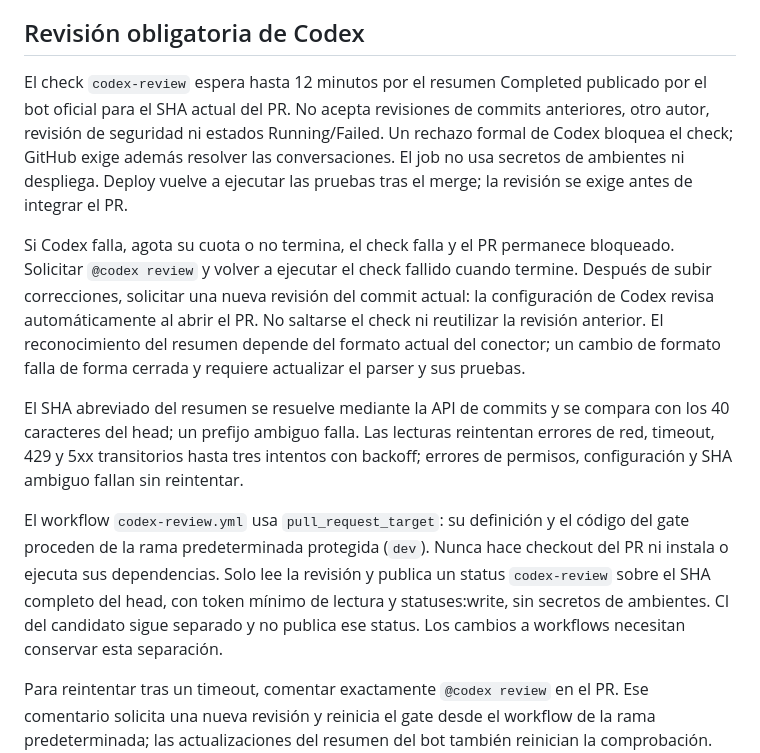
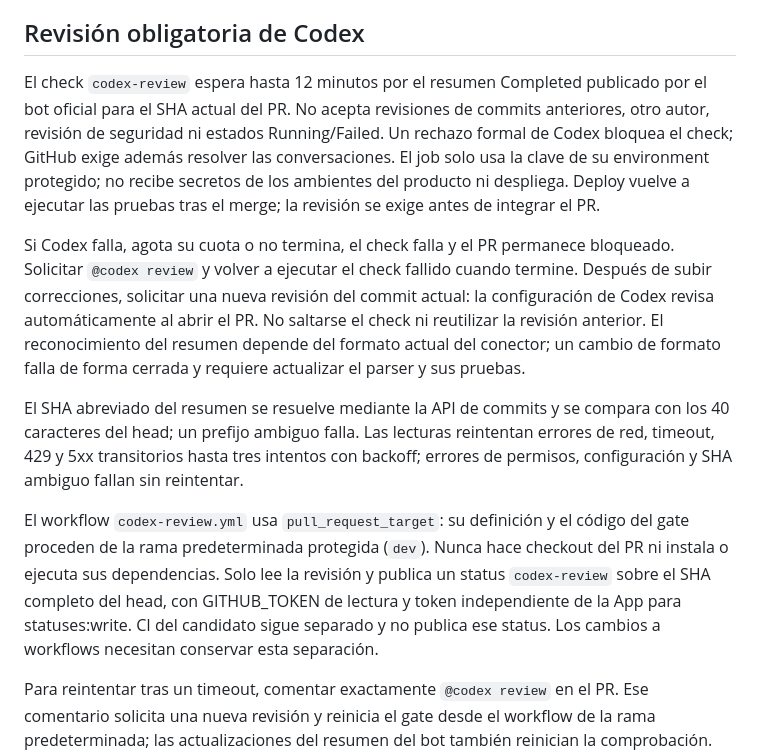
Before and after one commit to AlejandroForeroG/solventa, a Markdown page: docs/infraestructura/ci-cd.md, the part around the change. GitHub-like rendering.

```diff
--- a/docs/infraestructura/ci-cd.md
+++ b/docs/infraestructura/ci-cd.md
@@ -74,13 +74,13 @@ este control administrativo ni recibe esas credenciales en CD.
 
 ## Revisión obligatoria de Codex
 
-El check `codex-review` espera hasta 12 minutos por el resumen Completed publicado por el bot oficial para el SHA actual del PR. No acepta revisiones de commits anteriores, otro autor, revisión de seguridad ni estados Running/Failed. Un rechazo formal de Codex bloquea el check; GitHub exige además resolver las conversaciones. El job no usa secretos de ambientes ni despliega. Deploy vuelve a ejecutar las pruebas tras el merge; la revisión se exige antes de integrar el PR.
+El check `codex-review` espera hasta 12 minutos por el resumen Completed publicado por el bot oficial para el SHA actual del PR. No acepta revisiones de commits anteriores, otro autor, revisión de seguridad ni estados Running/Failed. Un rechazo formal de Codex bloquea el check; GitHub exige además resolver las conversaciones. El job solo usa la clave de su environment protegido; no recibe secretos de los ambientes del producto ni despliega. Deploy vuelve a ejecutar las pruebas tras el merge; la revisión se exige antes de integrar el PR.
 
 Si Codex falla, agota su cuota o no termina, el check falla y el PR permanece bloqueado. Solicitar `@codex review` y volver a ejecutar el check fallido cuando termine. Después de subir correcciones, solicitar una nueva revisión del commit actual: la configuración de Codex revisa automáticamente al abrir el PR. No saltarse el check ni reutilizar la revisión anterior. El reconocimiento del resumen depende del formato actual del conector; un cambio de formato falla de forma cerrada y requiere actualizar el parser y sus pruebas.
 
 El SHA abreviado del resumen se resuelve mediante la API de commits y se compara con los 40 caracteres del head; un prefijo ambiguo falla. Las lecturas reintentan errores de red, timeout, 429 y 5xx transitorios hasta tres intentos con backoff; errores de permisos, configuración y SHA ambiguo fallan sin reintentar.
 
-El workflow `codex-review.yml` usa `pull_request_target`: su definición y el código del gate proceden de la rama predeterminada protegida (`dev`). Nunca hace checkout del PR ni instala o ejecuta sus dependencias. Solo lee la revisión y publica un status `codex-review` sobre el SHA completo del head, con token mínimo de lectura y statuses:write, sin secretos de ambientes. CI del candidato sigue separado y no publica ese status. Los cambios a workflows necesitan conservar esta separación.
+El workflow `codex-review.yml` usa `pull_request_target`: su definición y el código del gate proceden de la rama predeterminada protegida (`dev`). Nunca hace checkout del PR ni instala o ejecuta sus dependencias. Solo lee la revisión y publica un status `codex-review` sobre el SHA completo del head, con GITHUB_TOKEN de lectura y token independiente de la App para statuses:write. CI del candidato sigue separado y no publica ese status. Los cambios a workflows necesitan conservar esta separación.
 
 Para reintentar tras un timeout, comentar exactamente `@codex review` en el PR. Ese comentario solicita una nueva revisión y reinicia el gate desde el workflow de la rama predeterminada; las actualizaciones del resumen del bot también reinician la comprobación. No se permite workflow_dispatch, que podría cargar una definición del candidato. El workflow rechaza un PR cerrado o un head cambiado. Una revisión antigua jamás acredita el nuevo commit. Si se agota el plazo, mantiene el bloqueo con status failure.
 
```
Also changed, not shown: AGENTS.md (+1 -1 lines).
